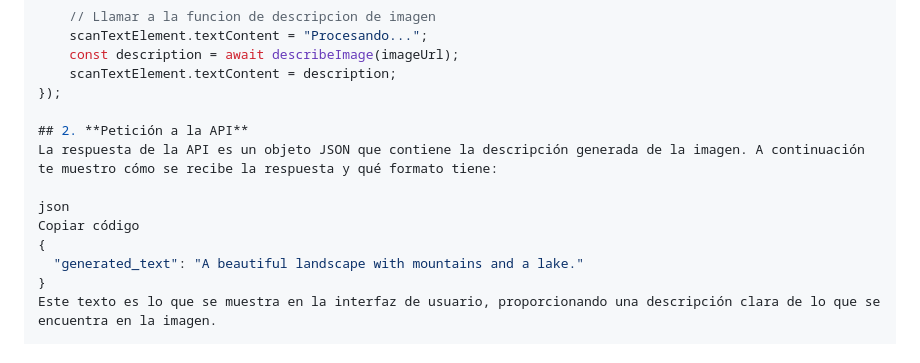
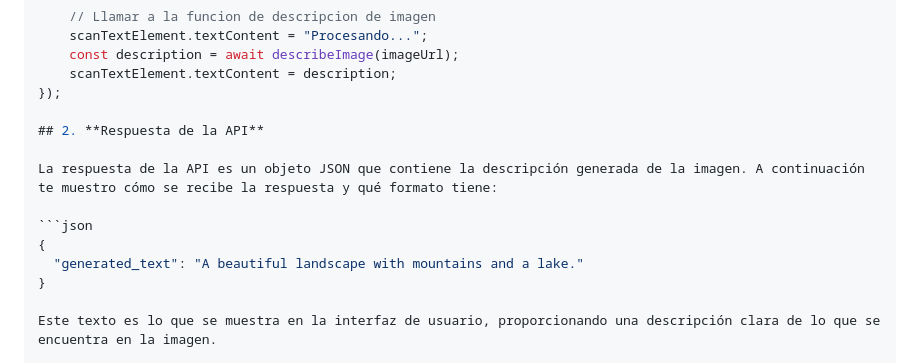
Before and after one commit to JuanBuitrago04/ImageIQ, a Markdown page: README.md, the part around the change. GitHub-like rendering.

````diff
--- a/README.md
+++ b/README.md
@@ -76,14 +76,15 @@ document.getElementById("scanButton").addEventListener("click", async () => {
     scanTextElement.textContent = description;
 });
 
-## 2. **Petición a la API**
+## 2. **Respuesta de la API**
+
 La respuesta de la API es un objeto JSON que contiene la descripción generada de la imagen. A continuación te muestro cómo se recibe la respuesta y qué formato tiene:
 
-json
-Copiar código
+```json
 {
   "generated_text": "A beautiful landscape with mountains and a lake."
 }
+
 Este texto es lo que se muestra en la interfaz de usuario, proporcionando una descripción clara de lo que se encuentra en la imagen.
 
 🛠️ Instalación y Uso Local
````
